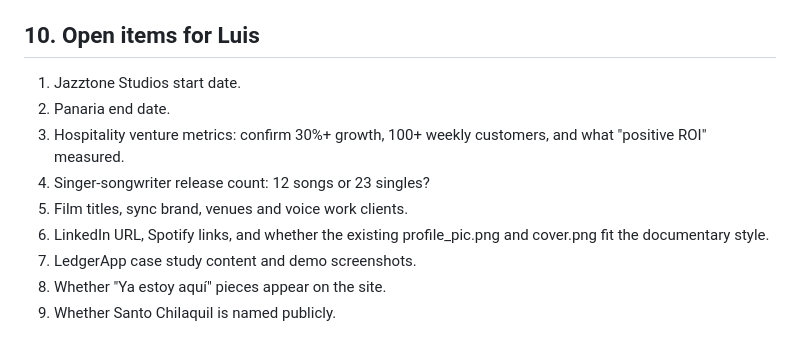
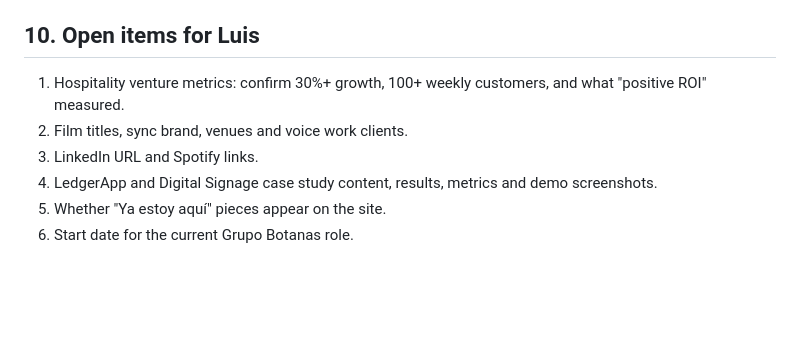
Before and after one commit to lcguinea/cv, a Markdown page: CV_MASTER.md, the part around the change. GitHub-like rendering; blank space fills up the shorter version.

Commit message:
docs: align canonical CV open items

```diff
--- a/CV_MASTER.md
+++ b/CV_MASTER.md
@@ -367,12 +367,9 @@ No information exclusive to the previous `CV_MASTER.md` was removed; unresolved
 
 ## 10. Open items for Luis
 
-1. Jazztone Studios start date.
-2. Panaria end date.
-3. Hospitality venture metrics: confirm 30%+ growth, 100+ weekly customers, and what "positive ROI" measured.
-4. Singer-songwriter release count: 12 songs or 23 singles?
-5. Film titles, sync brand, venues and voice work clients.
-6. LinkedIn URL, Spotify links, and whether the existing profile_pic.png and cover.png fit the documentary style.
-7. LedgerApp case study content and demo screenshots.
-8. Whether "Ya estoy aquí" pieces appear on the site.
-9. Whether Santo Chilaquil is named publicly.
+1. Hospitality venture metrics: confirm 30%+ growth, 100+ weekly customers, and what "positive ROI" measured.
+2. Film titles, sync brand, venues and voice work clients.
+3. LinkedIn URL and Spotify links.
+4. LedgerApp and Digital Signage case study content, results, metrics and demo screenshots.
+5. Whether "Ya estoy aquí" pieces appear on the site.
+6. Start date for the current Grupo Botanas role.
```
